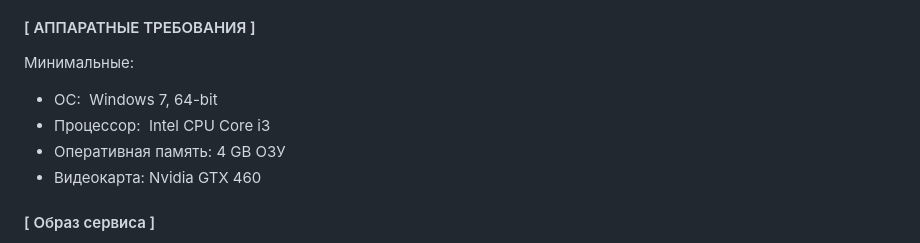
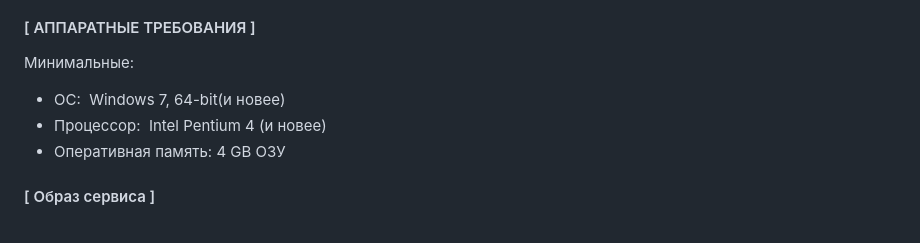
Before and after one commit to BetterCallTomik/D-catcher, a Markdown page: DM_Kolokolnikov_application.md, the part around one of its changes. Drawn GitHub-style.

```diff
--- a/DM_Kolokolnikov_application.md
+++ b/DM_Kolokolnikov_application.md
@@ -10,10 +10,9 @@
 Люди регулярно помещающие супермаркеты/продуктовые магазины, те кто отвечает за список покупок в своей семье.
 #### [ АППАРАТНЫЕ ТРЕБОВАНИЯ ]
 Минимальные:
-* ОС:  Windows 7, 64-bit
-* Процессор:  Intel CPU Core i3
+* ОС:  Windows 7, 64-bit(и новее)
+* Процессор:  Intel Pentium 4 (и новее)
 * Оперативная память: 4 GB ОЗУ
-* Видеокарта: Nvidia GTX 460
 #### [ Образ сервиса ]
 Планируется веб сервис, основные задача которого удобно подбирать магазин для покупки продуктов выбранного набора, учитывая факторы, которые были указаны выше. Главная задача в разработке: чтобы сервис получился максимально понятным и простым для пользования, имел приятный дизайн и выполнял свою поставленную задачу настолько корректно, насколько это возможно. Реализовано это будет через парсинг страниц выбранных автором наиболее популярных магазинов и превращение их в базу данных к которой можно будет обращаться через веб сервис проводя возможные действия с товарами(добавление, удаление, увеличение и уменьшение количества в корзине).
 #### [ ФУНКЦИОНАЛЬНЫЕ ТРЕБОВАНИЯ ]
```
Also changed, not shown: other parts of DM_Kolokolnikov_application.md (+20 -17 lines).
